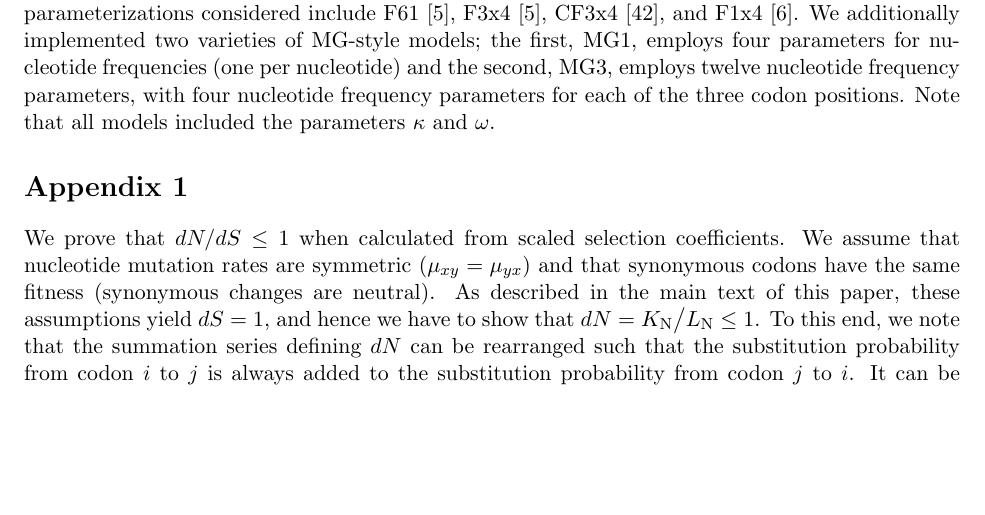
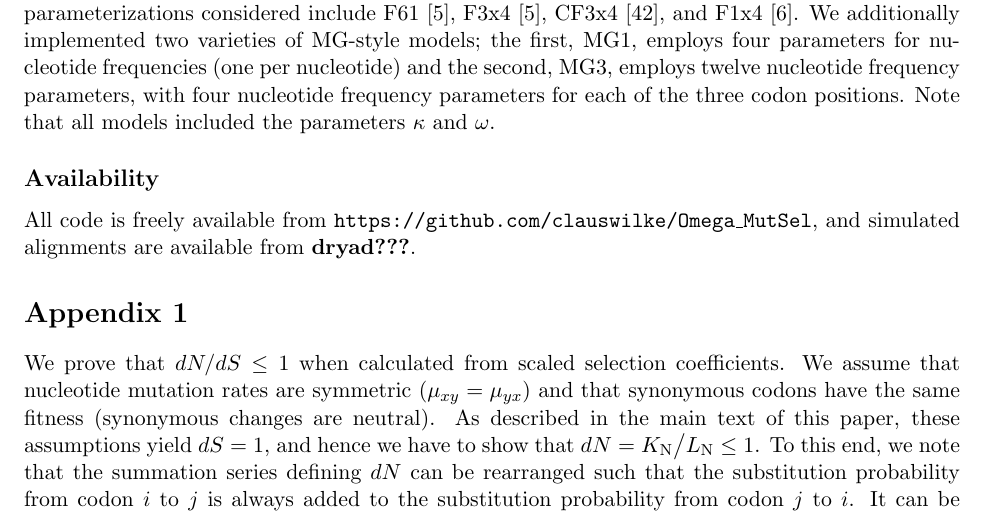
Before and after one commit to clauswilke/Omega_MutSel, a LaTeX paper (Manuscript/omega_mutsel_paper.tex): part of page 10 of 20, cut so that both start at the same text, the shorter picture padded with empty space. Compiled offline with pdfLaTeX.

Commit message:
added availability section to methods

```diff
--- a/Manuscript/omega_mutsel_paper.tex
+++ b/Manuscript/omega_mutsel_paper.tex
@@ -211,6 +211,9 @@ q_{ij} = \left\{
 
 Alternatively, when inferring $\omega$ for alignments simulated with experimental fitness and mutation rates, we used several different model parameterizations, including GY-style \cite{GoldmanYang1994} (target codon frequency) and MG-style \cite{MuseGaut1994} (target nucleotide frequency) parameterizations. Codon frequency parameterizations considered include F61 \cite{GoldmanYang1994}, F3x4 \cite{GoldmanYang1994}, CF3x4 \cite{KosakovskyPond2010}, and F1x4 \cite{MuseGaut1994}. We additionally implemented two varieties of MG-style models; the first, MG1, employs four parameters for nucleotide frequencies (one per nucleotide) and the second, MG3, employs twelve nucleotide frequency parameters, with four nucleotide frequency parameters for each of the three codon positions. Note that all models included the parameters $\kappa$ and $\omega$.
 
+\subsection*{Availability}
+All code is freely available from \texttt{https://github.com/clauswilke/Omega\_MutSel}, and simulated alignments are available from \textbf{dryad???}.
+
 
 
 \section*{Appendix 1}
```
Also changed, not shown: Manuscript/omega_mutsel_paper.pdf.
